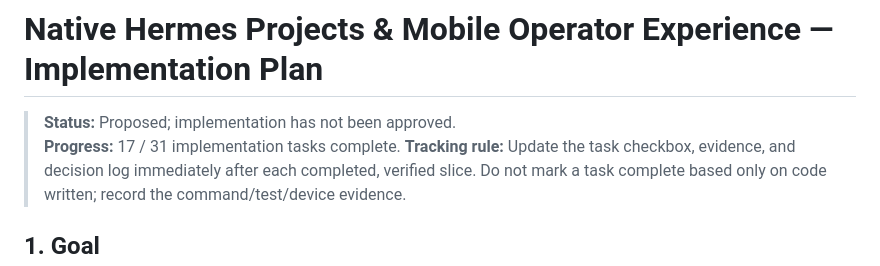
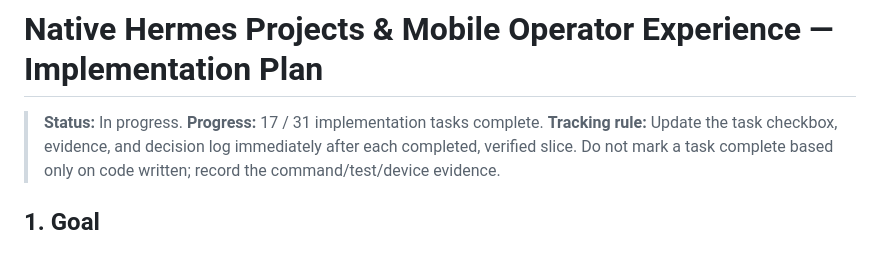
Before and after one commit to salverius-tech/hermes-control, a Markdown page: .hermes/plans/2026-07-21-native-projects-mobile-operator-plan.md, the part around the change. GitHub-like rendering.

Commit message:
docs: mark implementation plan in progress

```diff
--- a/.hermes/plans/2026-07-21-native-projects-mobile-operator-plan.md
+++ b/.hermes/plans/2026-07-21-native-projects-mobile-operator-plan.md
@@ -1,6 +1,6 @@
 # Native Hermes Projects & Mobile Operator Experience — Implementation Plan
 
-> **Status:** Proposed; implementation has not been approved.
+> **Status:** In progress.
 > **Progress:** 17 / 31 implementation tasks complete.
 > **Tracking rule:** Update the task checkbox, evidence, and decision log immediately after each completed, verified slice. Do not mark a task complete based only on code written; record the command/test/device evidence.
 
```
